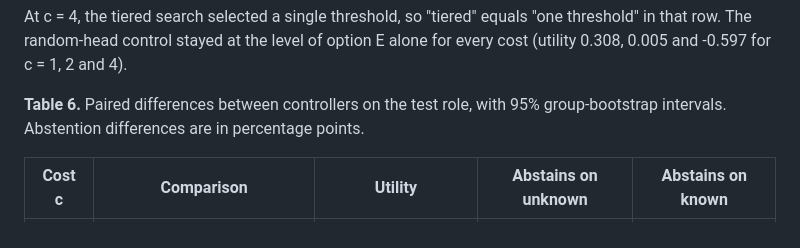
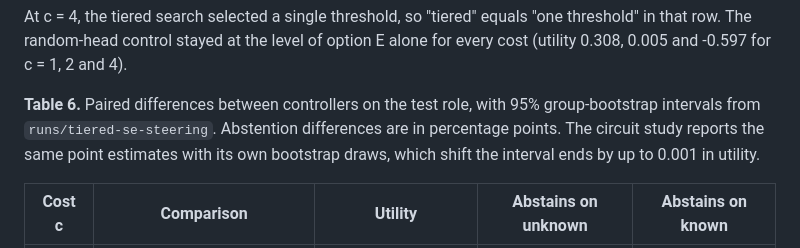
Before and after one commit to Feliren88/uncertainty-mech-interp, a Markdown page: docs/report/2026-09-19-health-idk-report.md, the part around the change. GitHub-like rendering.

Commit message:
Note the bootstrap source for the paired-difference table

```diff
--- a/docs/report/2026-09-19-health-idk-report.md
+++ b/docs/report/2026-09-19-health-idk-report.md
@@ -201,7 +201,7 @@ The circuit readout separated invented from real test questions with AUROC 0.994
 
 At c = 4, the tiered search selected a single threshold, so "tiered" equals "one threshold" in that row. The random-head control stayed at the level of option E alone for every cost (utility 0.308, 0.005 and -0.597 for c = 1, 2 and 4).
 
-**Table 6.** Paired differences between controllers on the test role, with 95% group-bootstrap intervals. Abstention differences are in percentage points.
+**Table 6.** Paired differences between controllers on the test role, with 95% group-bootstrap intervals from `runs/tiered-se-steering`. Abstention differences are in percentage points. The circuit study reports the same point estimates with its own bootstrap draws, which shift the interval ends by up to 0.001 in utility.
 
 | Cost c | Comparison | Utility | Abstains on unknown | Abstains on known |
 |---|---|---|---|---|
```
